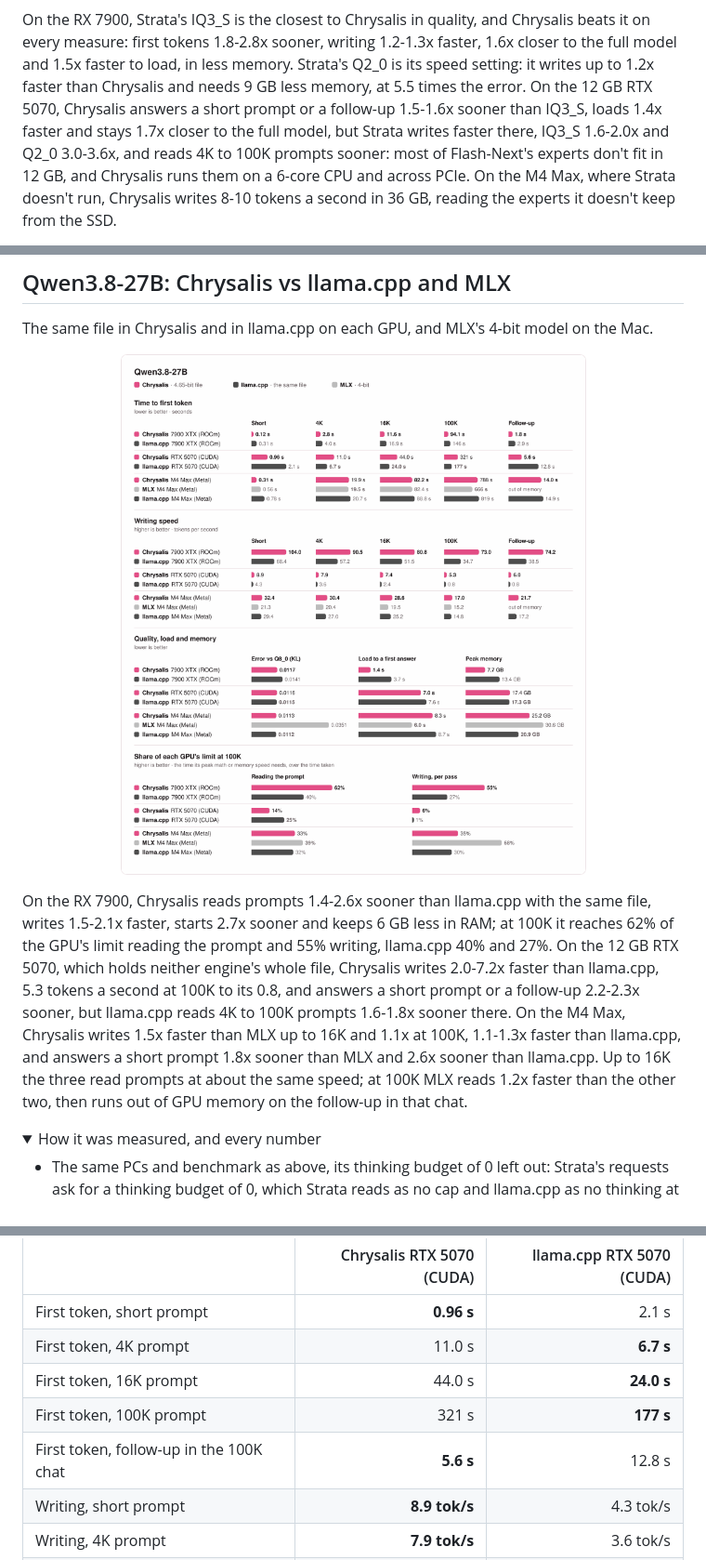
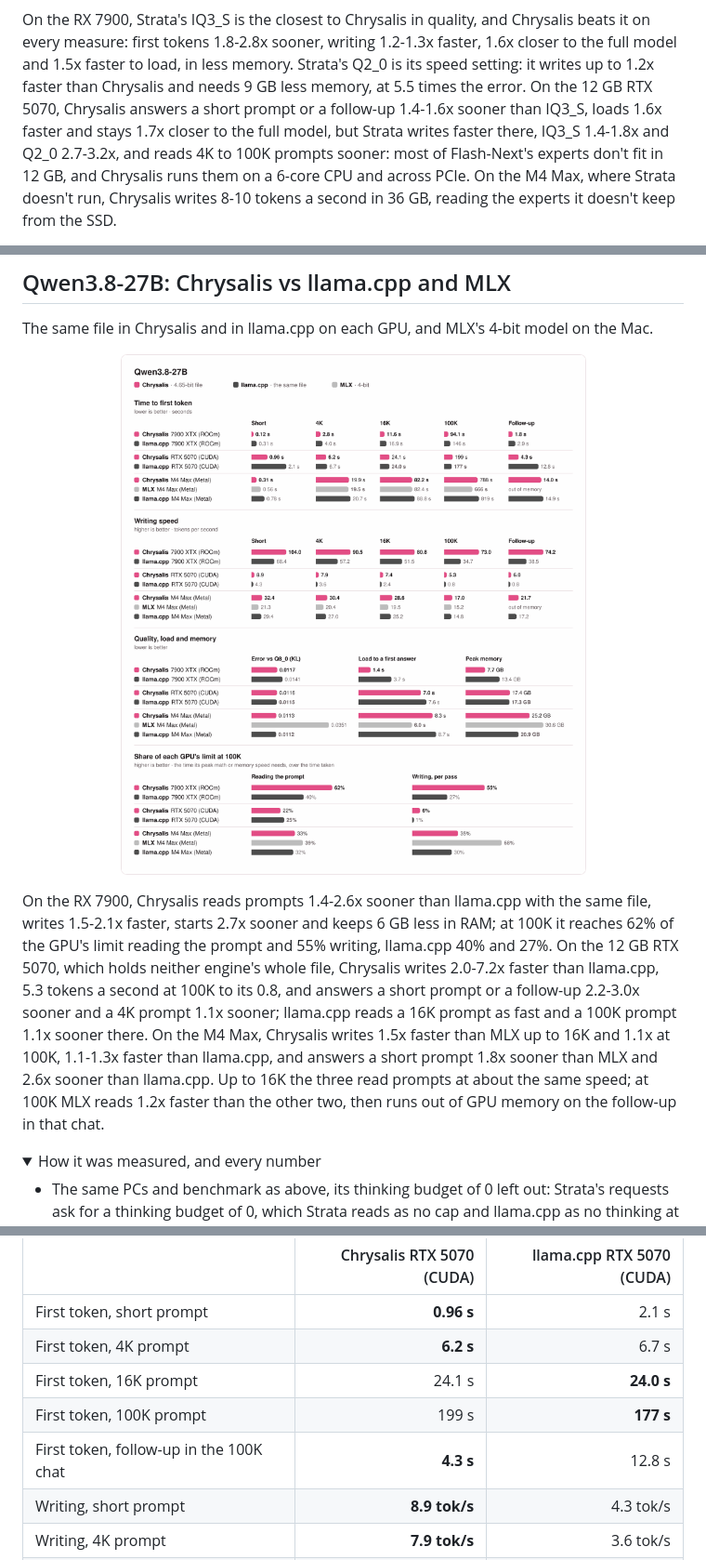
Before and after one commit to michaelDinelle/chrysalis-inference, a Markdown page: README.md, 3 parts joined by grey strips. Shown at 93% size. Rendered like a GitHub page; pictures changed too: media/27b.png; folded sections open.

```diff
--- a/README.md
+++ b/README.md
@@ -23,9 +23,9 @@ times every request.
 On the RX 7900, Strata's IQ3_S is the closest to Chrysalis in quality, and Chrysalis beats it on every measure:
 first tokens 1.8-2.8x sooner, writing 1.2-1.3x faster, 1.6x closer to the full model and 1.5x faster to load, in less
 memory. Strata's Q2_0 is its speed setting: it writes up to 1.2x faster than Chrysalis and needs 9 GB less memory, at
-5.5 times the error. On the 12 GB RTX 5070, Chrysalis answers a short prompt or a follow-up 1.5-1.6x sooner than
-IQ3_S, loads 1.4x faster and stays 1.7x closer to the full model, but Strata writes faster there, IQ3_S 1.6-2.0x and
-Q2_0 3.0-3.6x, and reads 4K to 100K prompts sooner: most of Flash-Next's experts don't fit in 12 GB, and Chrysalis
+5.5 times the error. On the 12 GB RTX 5070, Chrysalis answers a short prompt or a follow-up 1.4-1.6x sooner than
+IQ3_S, loads 1.6x faster and stays 1.7x closer to the full model, but Strata writes faster there, IQ3_S 1.4-1.8x and
+Q2_0 2.7-3.2x, and reads 4K to 100K prompts sooner: most of Flash-Next's experts don't fit in 12 GB, and Chrysalis
 runs them on a 6-core CPU and across PCIe. On the M4 Max, where Strata doesn't run, Chrysalis writes 8-10 tokens a
 second in 36 GB, reading the experts it doesn't keep from the SSD.
 
@@ -131,10 +131,11 @@ On the RX 7900, Chrysalis reads prompts 1.4-2.6x sooner than llama.cpp with the
 starts 2.7x sooner and keeps 6 GB less in RAM; at 100K it reaches 62% of the GPU's limit reading the prompt and 55%
 writing, llama.cpp 40% and 27%. On the 12 GB RTX 5070, which holds neither engine's whole file, Chrysalis writes
 2.0-7.2x faster than llama.cpp, 5.3 tokens a second at 100K to its 0.8, and answers a short prompt or a follow-up
-2.2-2.3x sooner, but llama.cpp reads 4K to 100K prompts 1.6-1.8x sooner there. On the M4 Max, Chrysalis writes 1.5x
-faster than MLX up to 16K and 1.1x at 100K, 1.1-1.3x faster than llama.cpp, and answers a short prompt 1.8x sooner
-than MLX and 2.6x sooner than llama.cpp. Up to 16K the three read prompts at about the same speed; at 100K MLX reads
-1.2x faster than the other two, then runs out of GPU memory on the follow-up in that chat.
+2.2-3.0x sooner and a 4K prompt 1.1x sooner; llama.cpp reads a 16K prompt as fast and a 100K prompt 1.1x sooner there.
+On the M4 Max, Chrysalis writes 1.5x faster than MLX up to 16K and 1.1x at 100K, 1.1-1.3x faster than llama.cpp, and
+answers a short prompt 1.8x sooner than MLX and 2.6x sooner than llama.cpp. Up to 16K the three read prompts at about
+the same speed; at 100K MLX reads 1.2x faster than the other two, then runs out of GPU memory on the follow-up in that
+chat.
 
 <details><summary>How it was measured, and every number</summary>
 
@@ -186,10 +187,10 @@ than MLX and 2.6x sooner than llama.cpp. Up to 16K the three read prompts at abo
 | | Chrysalis RTX 5070 (CUDA) | llama.cpp RTX 5070 (CUDA) |
 | --- | ---: | ---: |
 | First token, short prompt | **0.96 s** | 2.1 s |
-| First token, 4K prompt | 11.0 s | **6.7 s** |
-| First token, 16K prompt | 44.0 s | **24.0 s** |
-| First token, 100K prompt | 321 s | **177 s** |
-| First token, follow-up in the 100K chat | **5.6 s** | 12.8 s |
+| First token, 4K prompt | **6.2 s** | 6.7 s |
+| First token, 16K prompt | 24.1 s | **24.0 s** |
+| First token, 100K prompt | 199 s | **177 s** |
+| First token, follow-up in the 100K chat | **4.3 s** | 12.8 s |
 | Writing, short prompt | **8.9 tok/s** | 4.3 tok/s |
 | Writing, 4K prompt | **7.9 tok/s** | 3.6 tok/s |
 | Writing, 16K prompt | **7.4 tok/s** | 2.4 tok/s |
```
Also changed, not shown: other parts of README.md (+12 -12 lines), media/flash-next.png.
